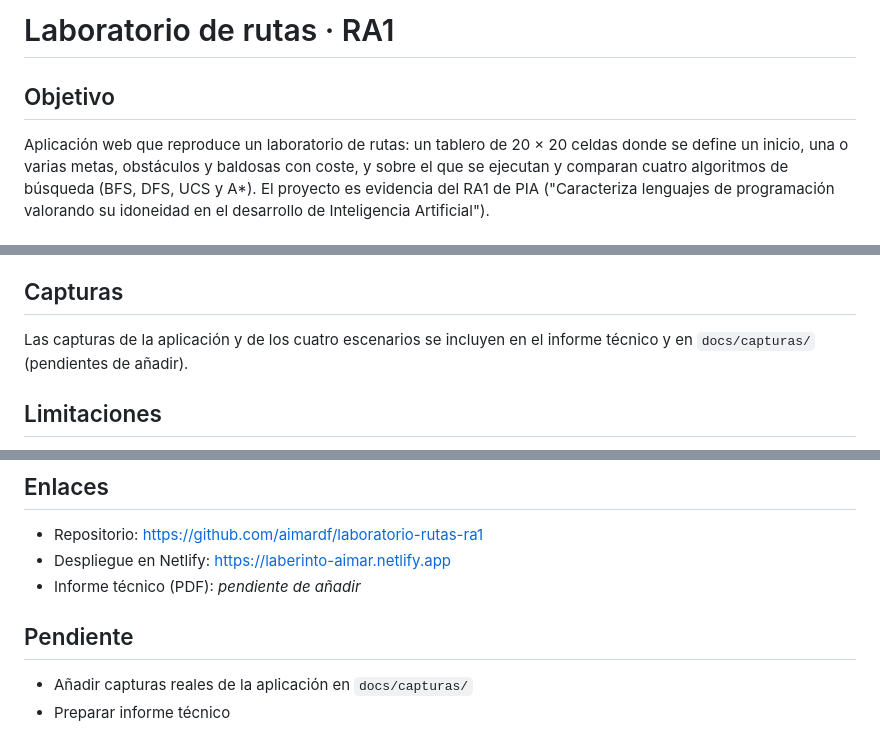
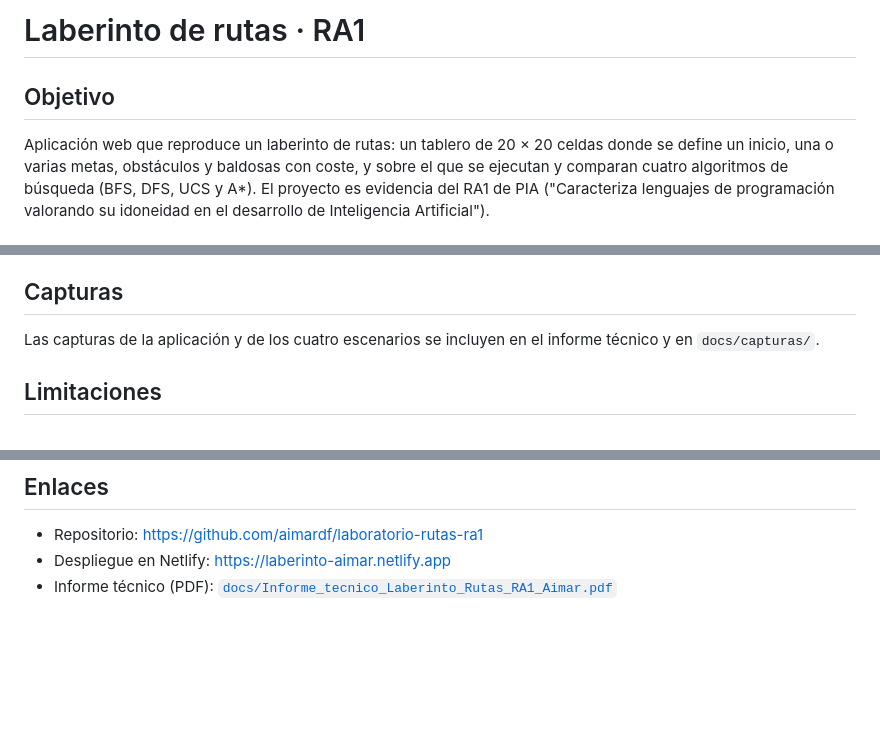
Before and after one commit to aimardf/laboratorio-rutas-ra1, a Markdown page: README.md, 3 parts joined by grey strips. GitHub-like rendering; blank space fills up the shorter version.

Commit message:
Actualizar README para la entrega final

```diff
--- a/README.md
+++ b/README.md
@@ -1,8 +1,8 @@
-# Laboratorio de rutas · RA1
+# Laberinto de rutas · RA1
 
 ## Objetivo
 
-Aplicación web que reproduce un laboratorio de rutas: un tablero de 20 × 20
+Aplicación web que reproduce un laberinto de rutas: un tablero de 20 × 20
 celdas donde se define un inicio, una o varias metas, obstáculos y baldosas
 con coste, y sobre el que se ejecutan y comparan cuatro algoritmos de
 búsqueda (BFS, DFS, UCS y A*). El proyecto es evidencia del RA1 de PIA
@@ -92,7 +92,7 @@ el coste óptimo en los escenarios con pesos no negativos.
 ## Capturas
 
 Las capturas de la aplicación y de los cuatro escenarios se incluyen en el
-informe técnico y en `docs/capturas/` (pendientes de añadir).
+informe técnico y en `docs/capturas/`.
 
 ## Limitaciones
 
@@ -115,9 +115,4 @@ informe técnico y en `docs/capturas/` (pendientes de añadir).
 
 - Repositorio: https://github.com/aimardf/laboratorio-rutas-ra1
 - Despliegue en Netlify: https://laberinto-aimar.netlify.app
-- Informe técnico (PDF): _pendiente de añadir_
-
-## Pendiente
-
-- Añadir capturas reales de la aplicación en `docs/capturas/`
-- Preparar informe técnico
+- Informe técnico (PDF): [`docs/Informe_tecnico_Laberinto_Rutas_RA1_Aimar.pdf`](docs/Informe_tecnico_Laberinto_Rutas_RA1_Aimar.pdf)
```
